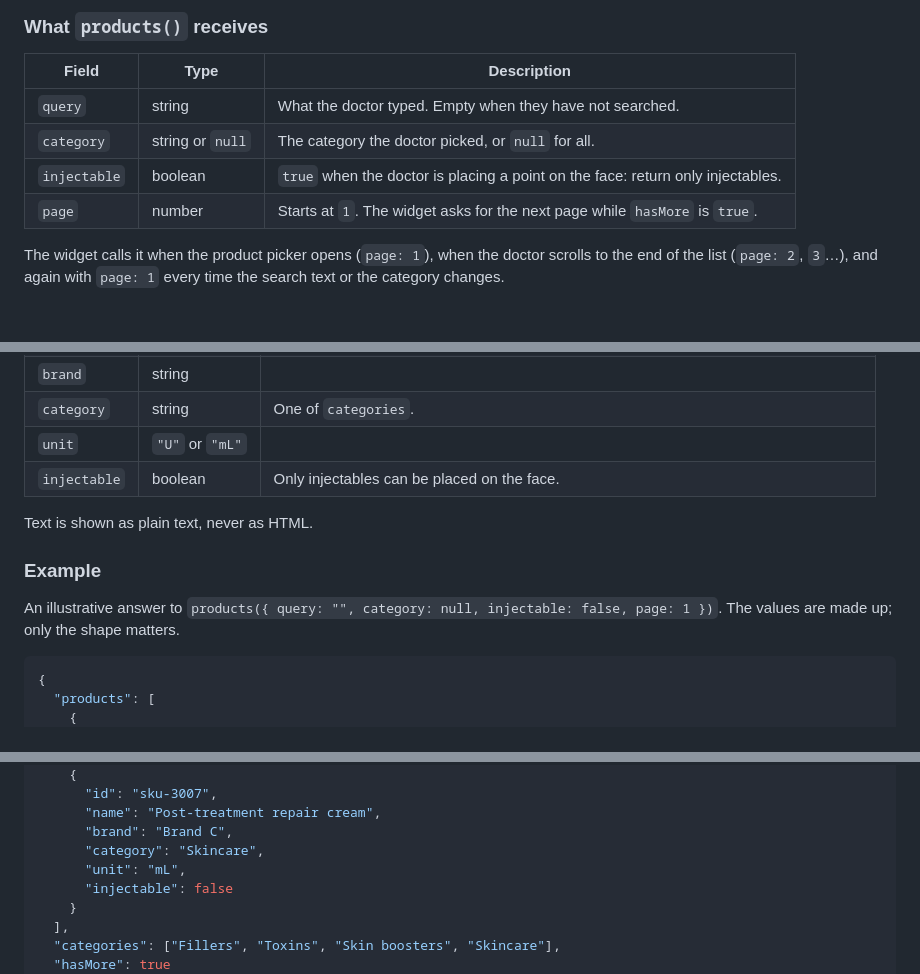
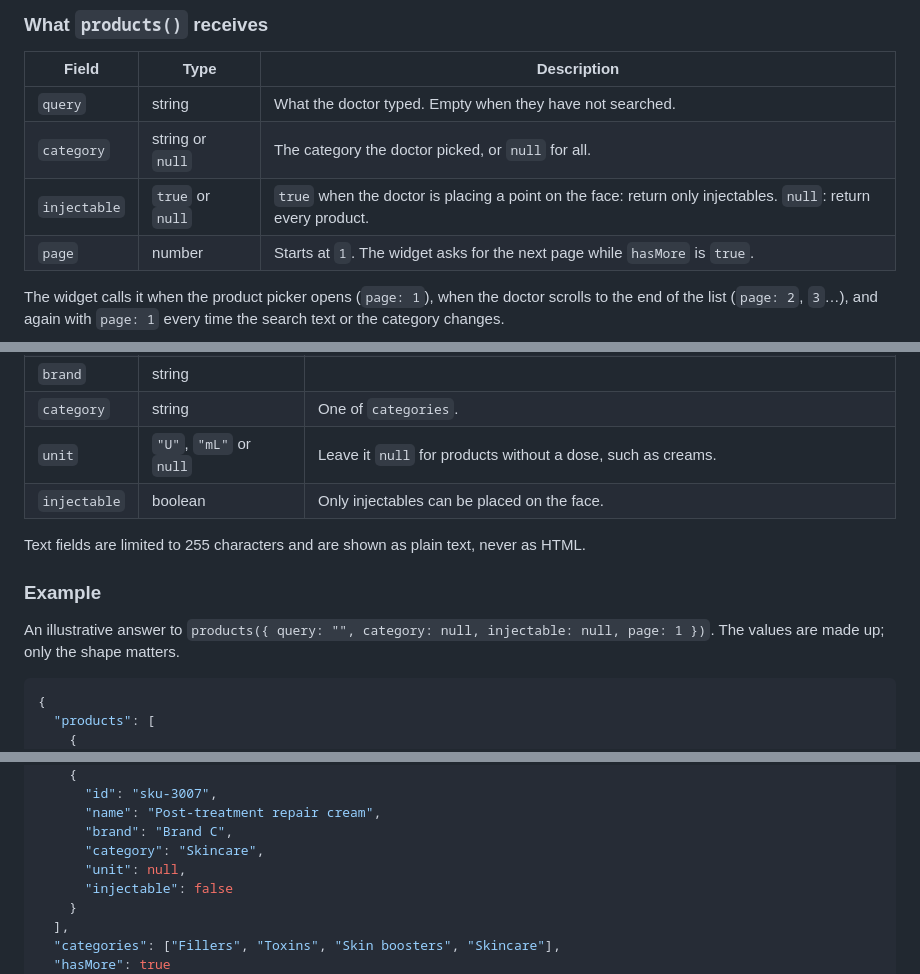
Before and after one commit to CrisalixSA/consult-demo, a Markdown page: docs/api-reference.md, 3 parts joined by grey strips. GitHub-like rendering; blank space fills up the shorter version.

Commit message:
docs: align the catalog data provider reference with the implementation

````diff
--- a/docs/api-reference.md
+++ b/docs/api-reference.md
@@ -182,7 +182,7 @@ window.CrisalixWidget.catalog({
 |-------|------|-------------|
 | `query` | string | What the doctor typed. Empty when they have not searched. |
 | `category` | string or `null` | The category the doctor picked, or `null` for all. |
-| `injectable` | boolean | `true` when the doctor is placing a point on the face: return only injectables. |
+| `injectable` | `true` or `null` | `true` when the doctor is placing a point on the face: return only injectables. `null`: return every product. |
 | `page` | number | Starts at `1`. The widget asks for the next page while `hasMore` is `true`. |
 
 The widget calls it when the product picker opens (`page: 1`), when the
@@ -207,14 +207,14 @@ Each product:
 | `name` | string | Required. |
 | `brand` | string | |
 | `category` | string | One of `categories`. |
-| `unit` | `"U"` or `"mL"` | |
+| `unit` | `"U"`, `"mL"` or `null` | Leave it `null` for products without a dose, such as creams. |
 | `injectable` | boolean | Only injectables can be placed on the face. |
 
-Text is shown as plain text, never as HTML.
+Text fields are limited to 255 characters and are shown as plain text, never as HTML.
 
 ### Example
 
-An illustrative answer to `products({ query: "", category: null, injectable: false, page: 1 })`.
+An illustrative answer to `products({ query: "", category: null, injectable: null, page: 1 })`.
 The values are made up; only the shape matters.
 
 ```json
@@ -241,7 +241,7 @@ The values are made up; only the shape matters.
       "name": "Post-treatment repair cream",
       "brand": "Brand C",
       "category": "Skincare",
-      "unit": "mL",
+      "unit": null,
       "injectable": false
     }
   ],
````
